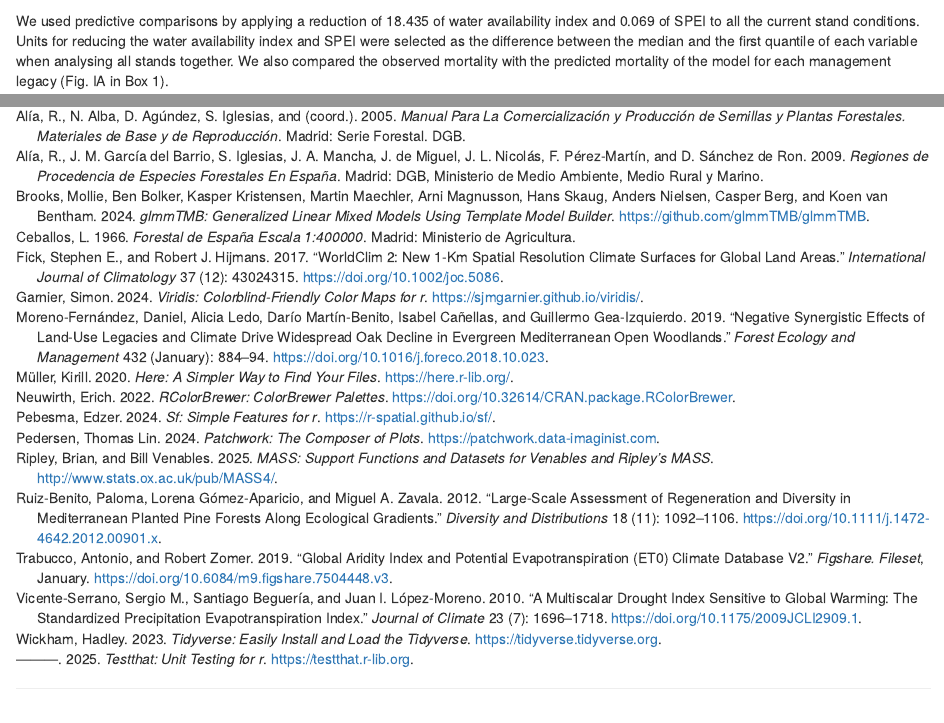
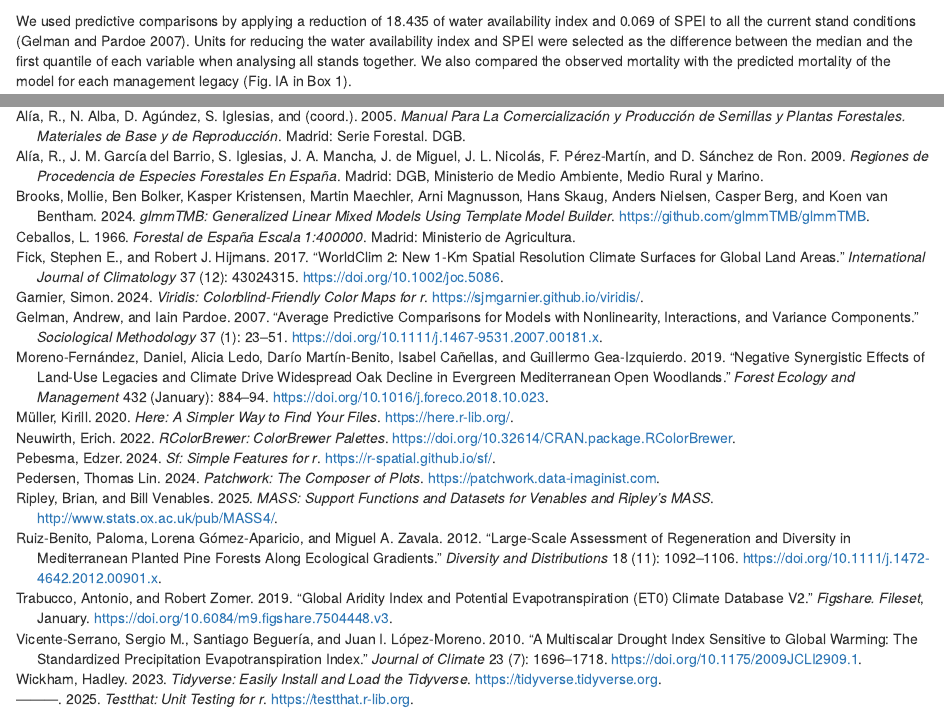
Before and after one commit to Julenasti/legacies, an R Markdown document (02-scripts/summary_psy.Rmd): the page in a window 1100 px wide, from 860 px down, and a second part further down, joined at a grey line. Rendered offline with R 4.5, knitr and Pandoc, with nearby package versions; folded parts are opened; some code elsewhere in the file could not run offline.

Commit message:
add gelman ref

```diff
--- a/02-scripts/packages.bib
+++ b/02-scripts/packages.bib
@@ -57,9 +57,9 @@ Regression Models},
 
 @Manual{R-gt,
   title = {gt: Easily Create Presentation-Ready Display Tables},
-  author = {Richard Iannone and Joe Cheng and Barret Schloerke},
+  author = {Richard Iannone and Joe Cheng and Barret Schloerke and Ellis Hughes},
   year = {2022},
-  note = {R package version 0.6.0},
+  note = {R package version 0.7.0},
   url = {https://CRAN.R-project.org/package=gt},
 }
 
--- a/02-scripts/references.bib
+++ b/02-scripts/references.bib
@@ -95,3 +95,18 @@ Section: Journal of Climate},
 	doi = {10.6084/m9.figshare.7504448.v3},
 	url = {https://figshare.com/articles/dataset/Global_Aridity_Index_and_Potential_Evapotranspiration_ET0_Climate_Database_v2/7504448/3}
 }
+
+@article{gelman2007,
+	title = {Average Predictive Comparisons for Models with Nonlinearity, Interactions, and Variance Components},
+	author = {Gelman, Andrew and Pardoe, Iain},
+	year = {2007},
+	date = {2007},
+	journal = {Sociological Methodology},
+	pages = {23--51},
+	volume = {37},
+	number = {1},
+	doi = {10.1111/j.1467-9531.2007.00181.x},
+	url = {https://onlinelibrary.wiley.com/doi/abs/10.1111/j.1467-9531.2007.00181.x},
+	note = {{\_}eprint: https://onlinelibrary.wiley.com/doi/pdf/10.1111/j.1467-9531.2007.00181.x},
+	langid = {en}
+}
--- a/02-scripts/summary_psy.Rmd
+++ b/02-scripts/summary_psy.Rmd
@@ -124,11 +124,11 @@ and model residual were diagnosed using `DHARMa` package [@R-DHARMa]
 
 We used predictive comparisons by applying a reduction of 18.435 of
 water availability index and 0.069 of SPEI to all the current stand
-conditions. Units for reducing the water availability index and SPEI
-were selected as the difference between the median and the first
-quantile of each variable when analysing all stands together. We also
-compared the observed mortality with the predicted mortality of the
-model for each management legacy (Fig. IA in Box 1).
+conditions [@gelman2007]. Units for reducing the water availability
+index and SPEI were selected as the difference between the median and
+the first quantile of each variable when analysing all stands together.
+We also compared the observed mortality with the predicted mortality of
+the model for each management legacy (Fig. IA in Box 1).
 
 Finally, we analysed transitions in structural typologies between the
 second and the third Spanish Forest Inventory censuses (Table S1) and we
```
